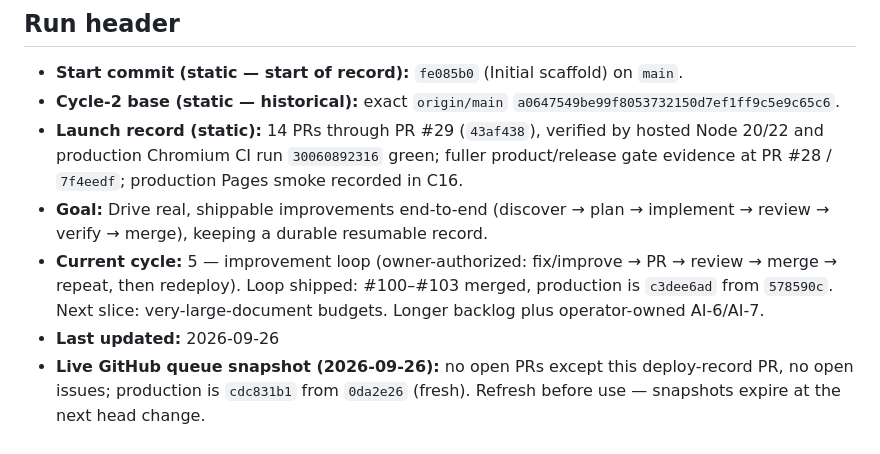
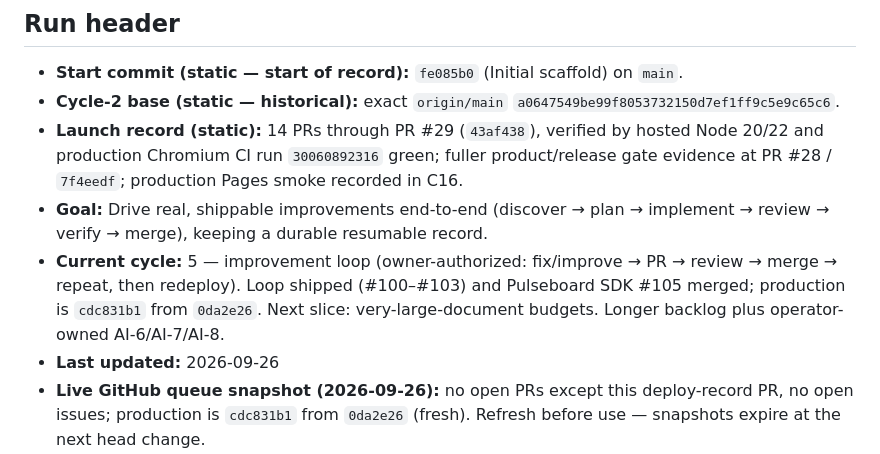
Before and after one commit to Chris0Jeky/MDviewer, a Markdown page: ORCHESTRATOR.md, the part around the change. Drawn GitHub-style.

```diff
--- a/ORCHESTRATOR.md
+++ b/ORCHESTRATOR.md
@@ -212,9 +212,9 @@ If dependency maintenance is intentionally deferred, the highest-value product c
   PR #28 / `7f4eedf`; production Pages smoke recorded in C16.
 - **Goal:** Drive real, shippable improvements end-to-end (discover → plan → implement → review → verify → merge), keeping a durable resumable record.
 - **Current cycle:** 5 — improvement loop (owner-authorized: fix/improve → PR → review →
-  merge → repeat, then redeploy). Loop shipped: #100–#103 merged, production is
-  `c3dee6ad` from `578590c`. Next slice: very-large-document budgets. Longer backlog
-  plus operator-owned AI-6/AI-7.
+  merge → repeat, then redeploy). Loop shipped (#100–#103) and Pulseboard SDK #105
+  merged; production is `cdc831b1` from `0da2e26`. Next slice: very-large-document
+  budgets. Longer backlog plus operator-owned AI-6/AI-7/AI-8.
 - **Last updated:** 2026-09-26
 - **Live GitHub queue snapshot (2026-09-26):** no open PRs except this deploy-record
   PR, no open issues; production is `cdc831b1` from `0da2e26` (fresh).
```
Also changed, not shown: ACTION_ITEMS.md (+9 -9 lines).
